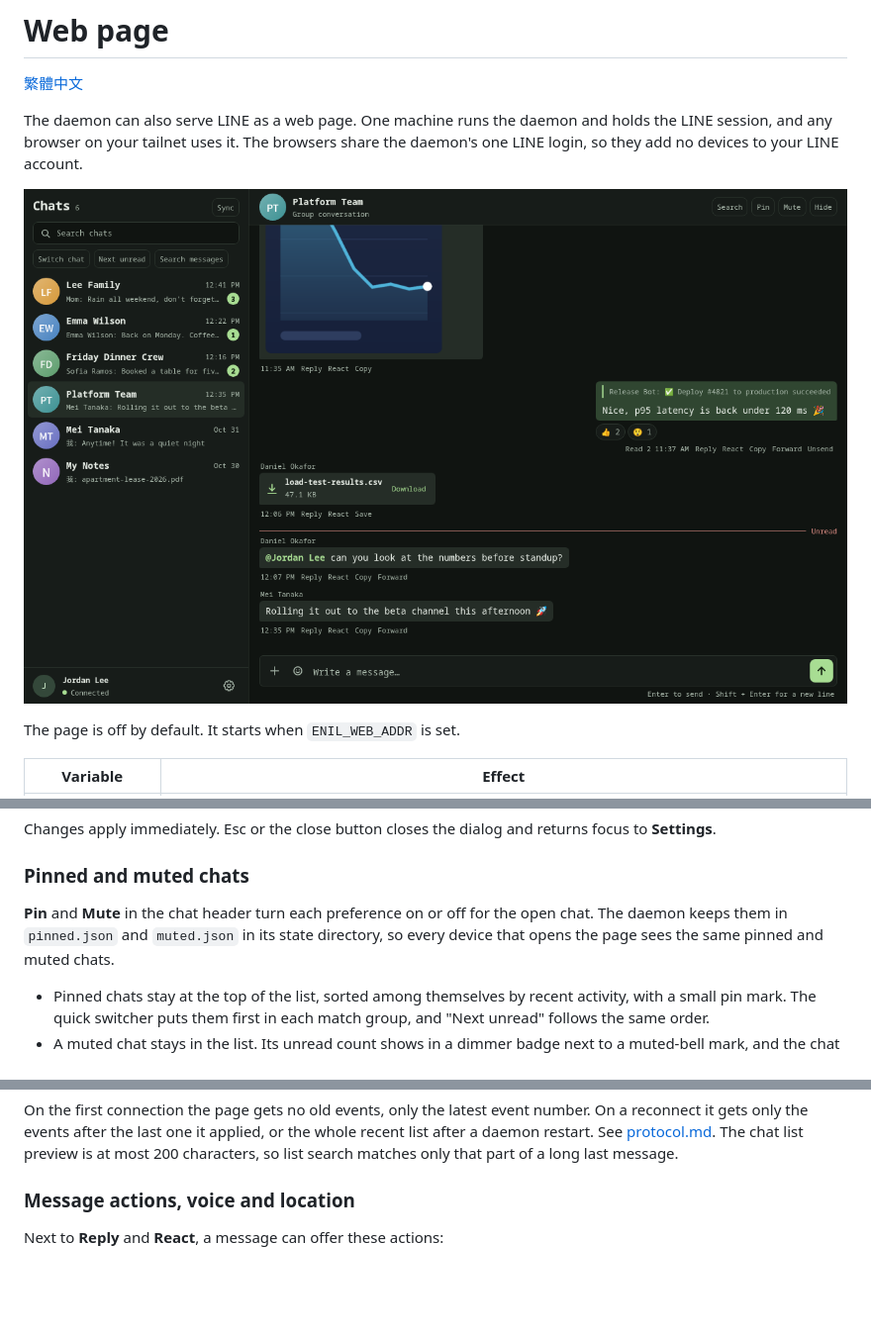
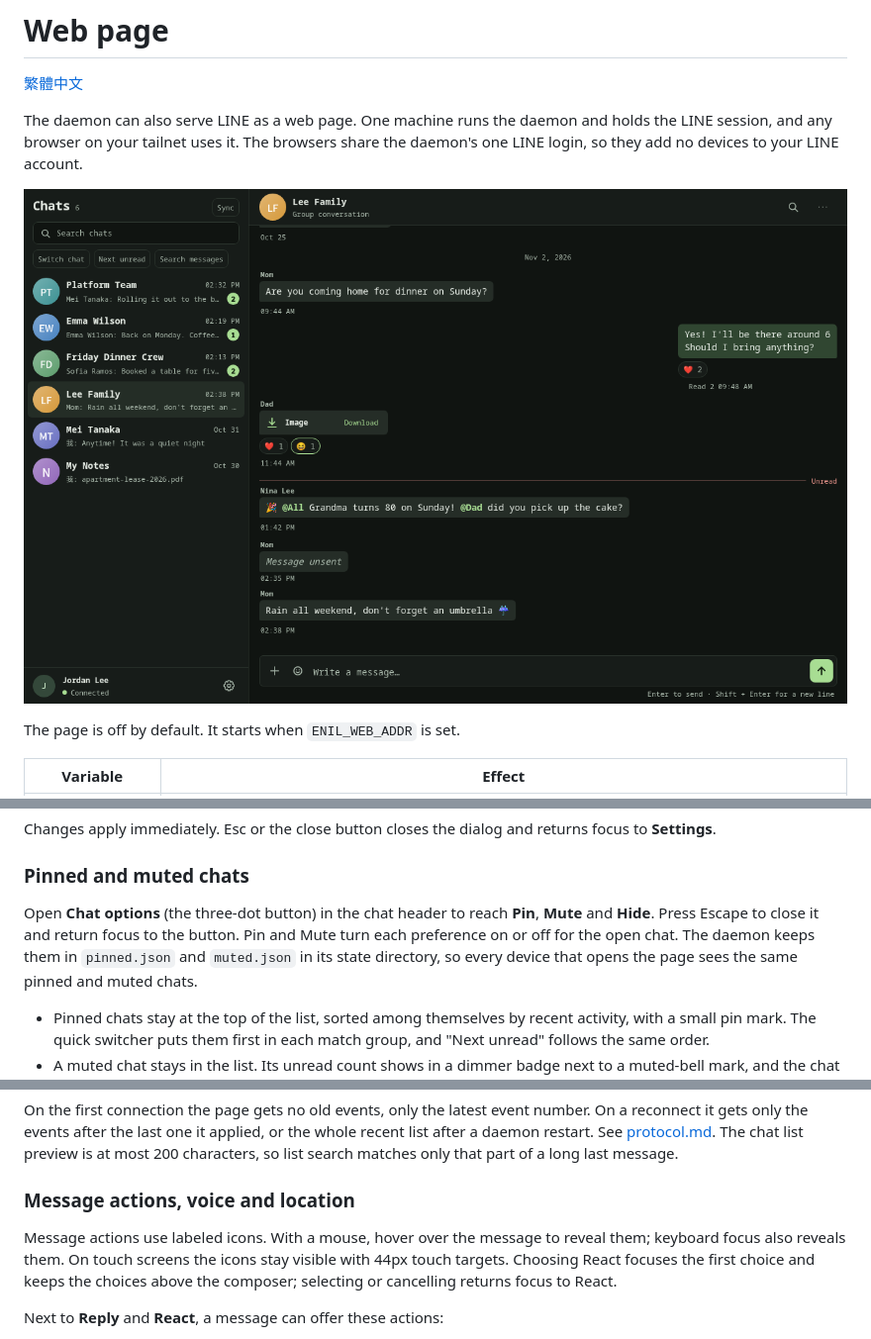
Before and after one commit to frankekn/omarchy-line, a Markdown page: docs/web.md, 3 parts joined by grey strips. Shown at 99% size. GitHub-like rendering; pictures changed too: docs/images/web-en.png; blank space fills up the shorter version.

```diff
--- a/docs/web.md
+++ b/docs/web.md
@@ -191,8 +191,10 @@ returns focus to **Settings**.
 
 ### Pinned and muted chats
 
-**Pin** and **Mute** in the chat header turn each preference on or off for the
-open chat. The daemon keeps them in `pinned.json` and `muted.json` in its
+Open **Chat options** (the three-dot button) in the chat header to reach
+**Pin**, **Mute** and **Hide**. Press Escape to close it and return focus to
+the button. Pin and Mute turn each preference on or off for the open chat.
+The daemon keeps them in `pinned.json` and `muted.json` in its
 state directory, so every device that opens the page sees the same pinned and
 muted chats.
 
@@ -249,6 +251,12 @@ is at most 200 characters, so list search matches only that part of a long
 last message.
 
 ### Message actions, voice and location
+
+Message actions use labeled icons. With a mouse, hover over the message to
+reveal them; keyboard focus also reveals them. On touch screens the icons
+stay visible with 44px touch targets. Choosing React focuses the first
+choice and keeps the choices above the composer; selecting or cancelling
+returns focus to React.
 
 Next to **Reply** and **React**, a message can offer these actions:
 
```
Also changed, not shown: docs/web.zh-TW.md (+8 -3 lines), docs/images/web-zh.png, 14 other files.
